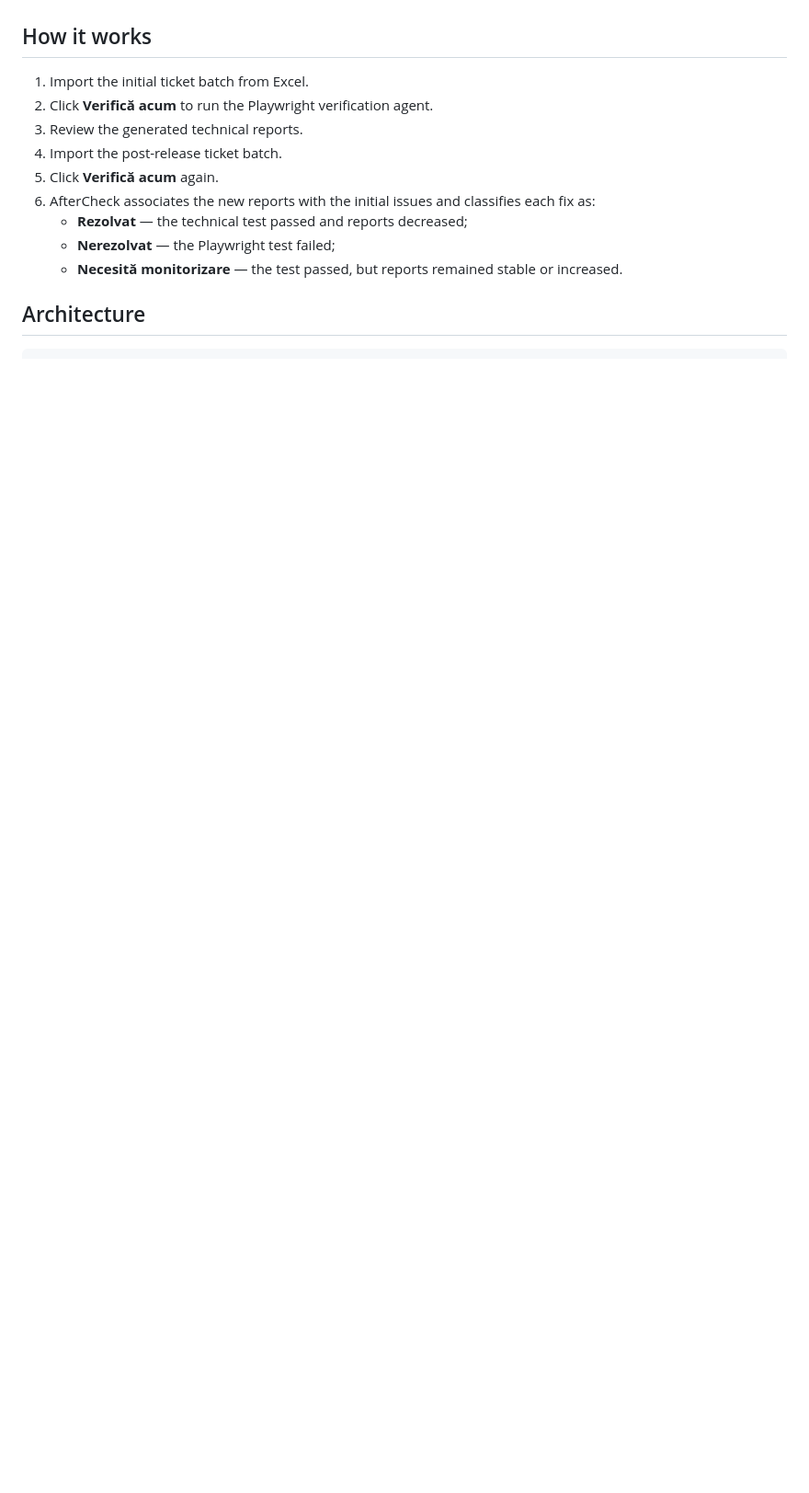
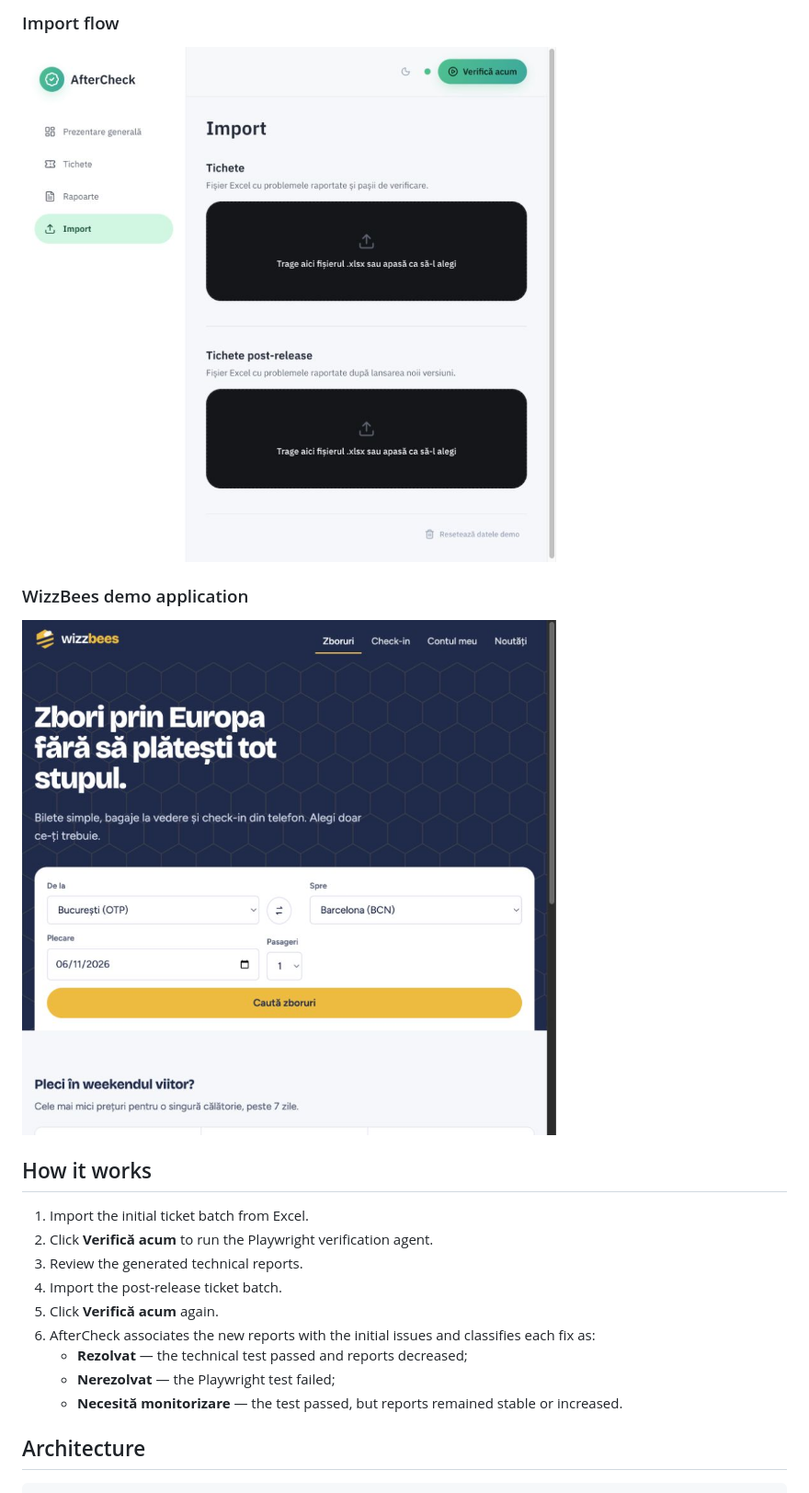
Before and after one commit to andreibarbuceanu/AfterCheck, a Markdown page: README.md, the part around one of its changes. Shown at 92% size. GitHub-like rendering; pictures changed too: docs/screenshots/import.jpg (added), docs/screenshots/wizzbees.jpg (added); blank space fills up the shorter version.

Commit message:
Add project screenshot gallery

```diff
--- a/README.md
+++ b/README.md
@@ -8,3 +23,10 @@ The prototype combines automated browser checks with the evolution of customer-r
+### Import flow
+
+![AfterCheck import](docs/screenshots/import.jpg)
+
+### WizzBees demo application
+
+![WizzBees testing environment](docs/screenshots/wizzbees.jpg)
 
 ## How it works
 
```
Also changed, not shown: other parts of README.md (+15 -0 lines), docs/screenshots/dashboard.jpg (added), docs/screenshots/reports.jpg (added), docs/screenshots/tickets.jpg (added).
